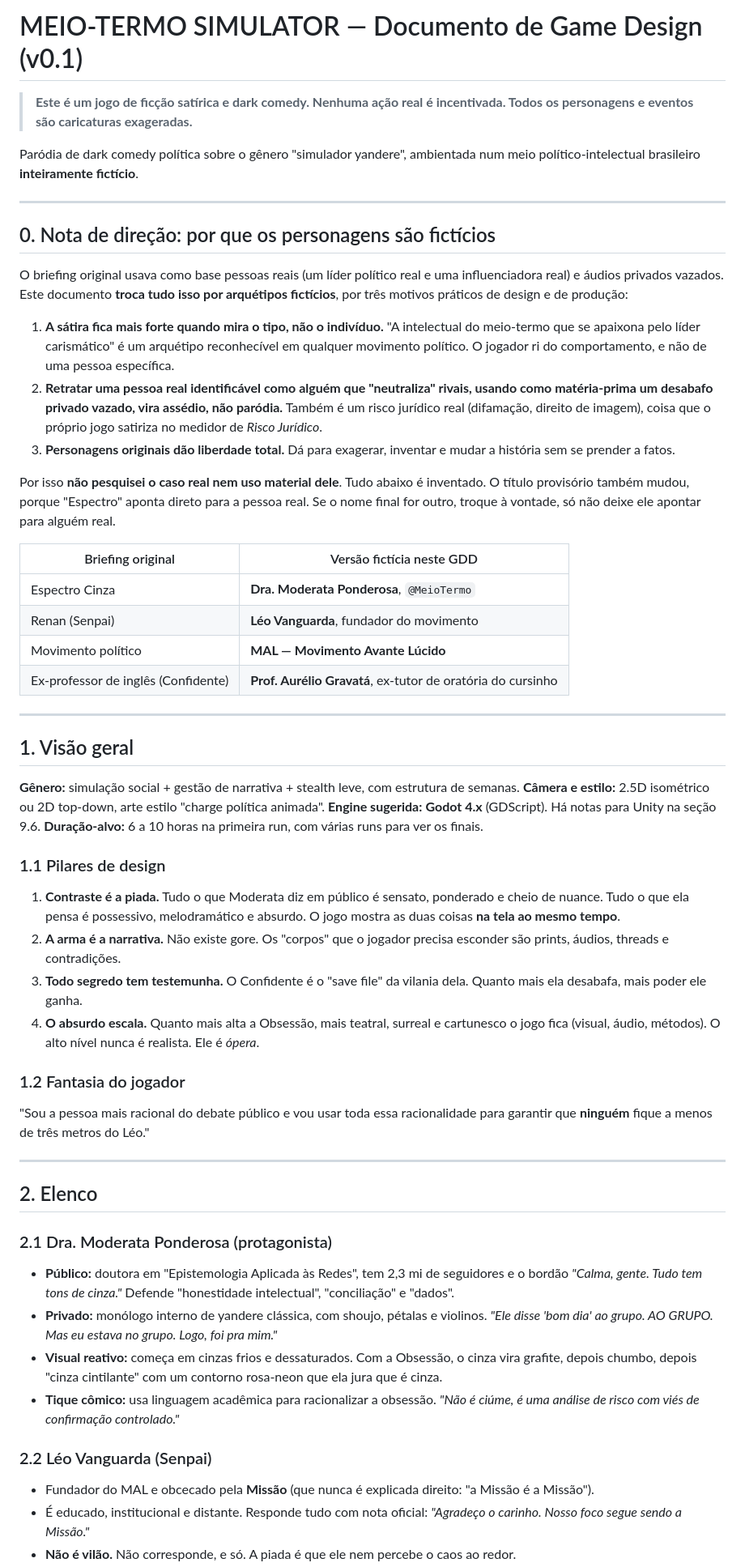
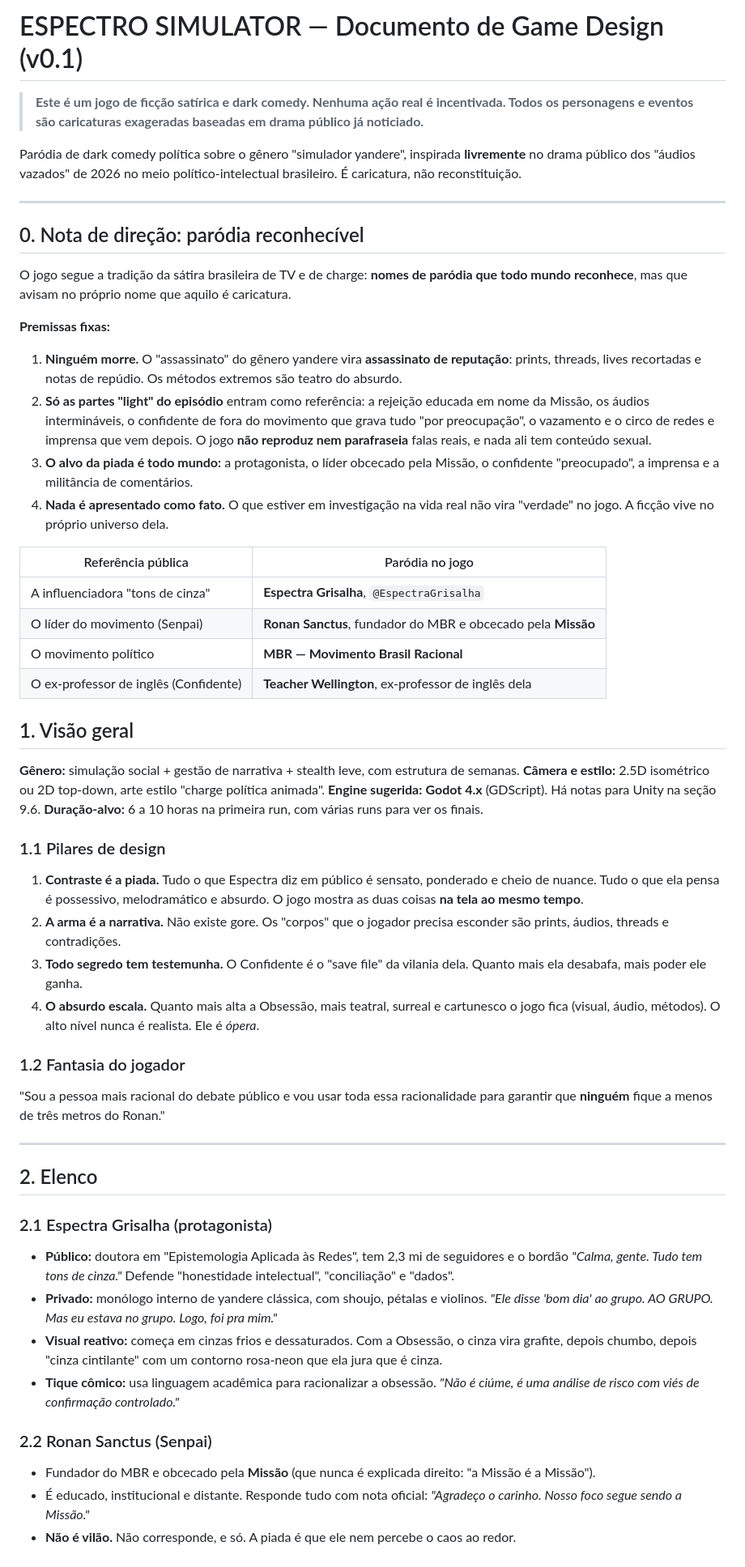
Before and after one commit to cmnbvwuke/me-mata, a Markdown page: docs/GDD.md, the part around one of its changes. Shown at 81% size. Drawn GitHub-style.

```diff
--- a/docs/GDD.md
+++ b/docs/GDD.md
@@ -1,29 +1,27 @@
-# MEIO-TERMO SIMULATOR — Documento de Game Design (v0.1)
+# ESPECTRO SIMULATOR — Documento de Game Design (v0.1)
 
-> **Este é um jogo de ficção satírica e dark comedy. Nenhuma ação real é incentivada. Todos os personagens e eventos são caricaturas exageradas.**
+> **Este é um jogo de ficção satírica e dark comedy. Nenhuma ação real é incentivada. Todos os personagens e eventos são caricaturas exageradas baseadas em drama público já noticiado.**
 
-Paródia de dark comedy política sobre o gênero "simulador yandere", ambientada num meio político-intelectual brasileiro **inteiramente fictício**.
+Paródia de dark comedy política sobre o gênero "simulador yandere", inspirada **livremente** no drama público dos "áudios vazados" de 2026 no meio político-intelectual brasileiro. É caricatura, não reconstituição.
 
 ---
 
-## 0. Nota de direção: por que os personagens são fictícios
+## 0. Nota de direção: paródia reconhecível
 
-O briefing original usava como base pessoas reais (um líder político real e uma influenciadora real) e áudios privados vazados. Este documento **troca tudo isso por arquétipos fictícios**, por três motivos práticos de design e de produção:
+O jogo segue a tradição da sátira brasileira de TV e de charge: **nomes de paródia que todo mundo reconhece**, mas que avisam no próprio nome que aquilo é caricatura.
 
-1. **A sátira fica mais forte quando mira o tipo, não o indivíduo.** "A intelectual do meio-termo que se apaixona pelo líder carismático" é um arquétipo reconhecível em qualquer movimento político. O jogador ri do comportamento, e não de uma pessoa específica.
-2. **Retratar uma pessoa real identificável como alguém que "neutraliza" rivais, usando como matéria-prima um desabafo privado vazado, vira assédio, não paródia.** Também é um risco jurídico real (difamação, direito de imagem), coisa que o próprio jogo satiriza no medidor de *Risco Jurídico*.
-3. **Personagens originais dão liberdade total.** Dá para exagerar, inventar e mudar a história sem se prender a fatos.
+**Premissas fixas:**
+1. **Ninguém morre.** O "assassinato" do gênero yandere vira **assassinato de reputação**: prints, threads, lives recortadas e notas de repúdio. Os métodos extremos são teatro do absurdo.
+2. **Só as partes "light" do episódio** entram como referência: a rejeição educada em nome da Missão, os áudios intermináveis, o confidente de fora do movimento que grava tudo "por preocupação", o vazamento e o circo de redes e imprensa que vem depois. O jogo **não reproduz nem parafraseia** falas reais, e nada ali tem conteúdo sexual.
+3. **O alvo da piada é todo mundo:** a protagonista, o líder obcecado pela Missão, o confidente "preocupado", a imprensa e a militância de comentários.
+4. **Nada é apresentado como fato.** O que estiver em investigação na vida real não vira "verdade" no jogo. A ficção vive no próprio universo dela.
 
-Por isso **não pesquisei o caso real nem uso material dele**. Tudo abaixo é inventado. O título provisório também mudou, porque "Espectro" aponta direto para a pessoa real. Se o nome final for outro, troque à vontade, só não deixe ele apontar para alguém real.
-
-| Briefing original | Versão fictícia neste GDD |
+| Referência pública | Paródia no jogo |
 |---|---|
-| Espectro Cinza | **Dra. Moderata Ponderosa**, `@MeioTermo` |
-| Renan (Senpai) | **Léo Vanguarda**, fundador do movimento |
-| Movimento político | **MAL — Movimento Avante Lúcido** |
-| Ex-professor de inglês (Confidente) | **Prof. Aurélio Gravatá**, ex-tutor de oratória do cursinho |
-
----
+| A influenciadora "tons de cinza" | **Espectra Grisalha**, `@EspectraGrisalha` |
+| O líder do movimento (Senpai) | **Ronan Sanctus**, fundador do MBR e obcecado pela **Missão** |
+| O movimento político | **MBR — Movimento Brasil Racional** |
+| O ex-professor de inglês (Confidente) | **Teacher Wellington**, ex-professor de inglês dela |
 
 ## 1. Visão geral
 
@@ -34,26 +32,26 @@ Por isso **não pesquisei o caso real nem uso material dele**. Tudo abaixo é in
 
 ### 1.1 Pilares de design
 
-1. **Contraste é a piada.** Tudo o que Moderata diz em público é sensato, ponderado e cheio de nuance. Tudo o que ela pensa é possessivo, melodramático e absurdo. O jogo mostra as duas coisas **na tela ao mesmo tempo**.
+1. **Contraste é a piada.** Tudo o que Espectra diz em público é sensato, ponderado e cheio de nuance. Tudo o que ela pensa é possessivo, melodramático e absurdo. O jogo mostra as duas coisas **na tela ao mesmo tempo**.
 2. **A arma é a narrativa.** Não existe gore. Os "corpos" que o jogador precisa esconder são prints, áudios, threads e contradições.
 3. **Todo segredo tem testemunha.** O Confidente é o "save file" da vilania dela. Quanto mais ela desabafa, mais poder ele ganha.
 4. **O absurdo escala.** Quanto mais alta a Obsessão, mais teatral, surreal e cartunesco o jogo fica (visual, áudio, métodos). O alto nível nunca é realista. Ele é *ópera*.
 
 ### 1.2 Fantasia do jogador
 
-"Sou a pessoa mais racional do debate público e vou usar toda essa racionalidade para garantir que **ninguém** fique a menos de três metros do Léo."
+"Sou a pessoa mais racional do debate público e vou usar toda essa racionalidade para garantir que **ninguém** fique a menos de três metros do Ronan."
 
 ---
 
 ## 2. Elenco
 
-### 2.1 Dra. Moderata Ponderosa (protagonista)
+### 2.1 Espectra Grisalha (protagonista)
 - **Público:** doutora em "Epistemologia Aplicada às Redes", tem 2,3 mi de seguidores e o bordão *"Calma, gente. Tudo tem tons de cinza."* Defende "honestidade intelectual", "conciliação" e "dados".
 - **Privado:** monólogo interno de yandere clássica, com shoujo, pétalas e violinos. *"Ele disse 'bom dia' ao grupo. AO GRUPO. Mas eu estava no grupo. Logo, foi pra mim."*
 - **Visual reativo:** começa em cinzas frios e dessaturados. Com a Obsessão, o cinza vira grafite, depois chumbo, depois "cinza cintilante" com um contorno rosa-neon que ela jura que é cinza.
 - **Tique cômico:** usa linguagem acadêmica para racionalizar a obsessão. *"Não é ciúme, é uma análise de risco com viés de confirmação controlado."*
 
-### 2.2 Léo Vanguarda (Senpai)
-- Fundador do MAL e obcecado pela **Missão** (que nunca é explicada direito: "a Missão é a Missão").
+### 2.2 Ronan Sanctus (Senpai)
+- Fundador do MBR e obcecado pela **Missão** (que nunca é explicada direito: "a Missão é a Missão").
 - É educado, institucional e distante. Responde tudo com nota oficial: *"Agradeço o carinho. Nosso foco segue sendo a Missão."*
 - **Não é vilão.** Não corresponde, e só. A piada é que ele nem percebe o caos ao redor.
```
Also changed, not shown: other parts of docs/GDD.md (+68 -53 lines).
